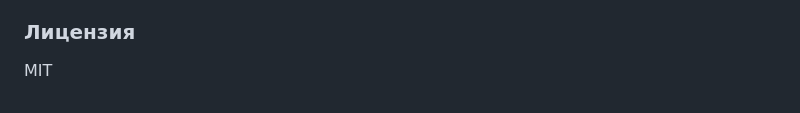
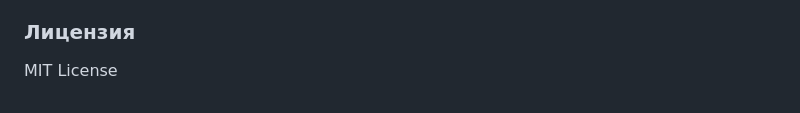
Before and after one commit to zsfreee/RSS-Aggregator-Local-Template-, a Markdown page: README.md, the part around the change. Drawn GitHub-style.

```diff
--- a/README.md
+++ b/README.md
@@ -82,4 +82,4 @@ python app.py
 - Chrome WebDriver для парсинга страниц с JavaScript (устанавливается автоматически)
 
 ### Лицензия
-MIT
+MIT License
```
